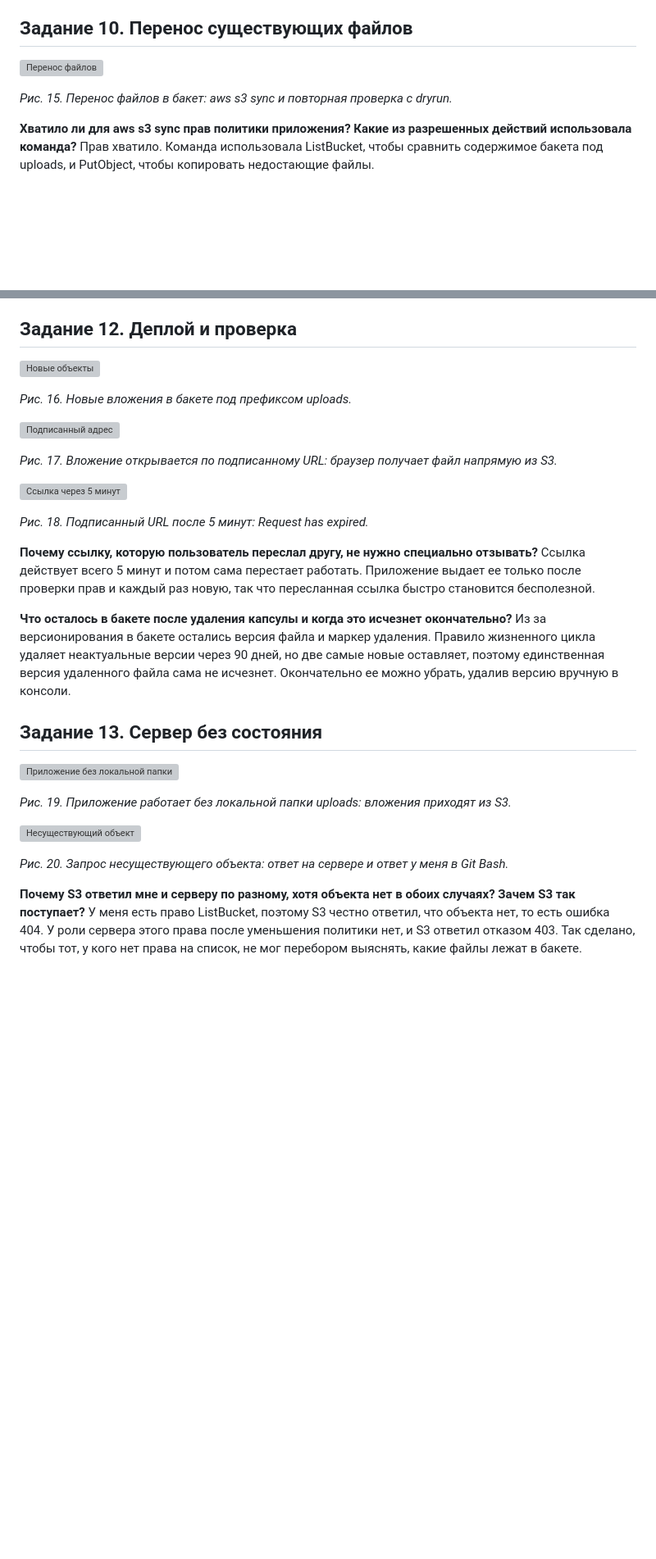
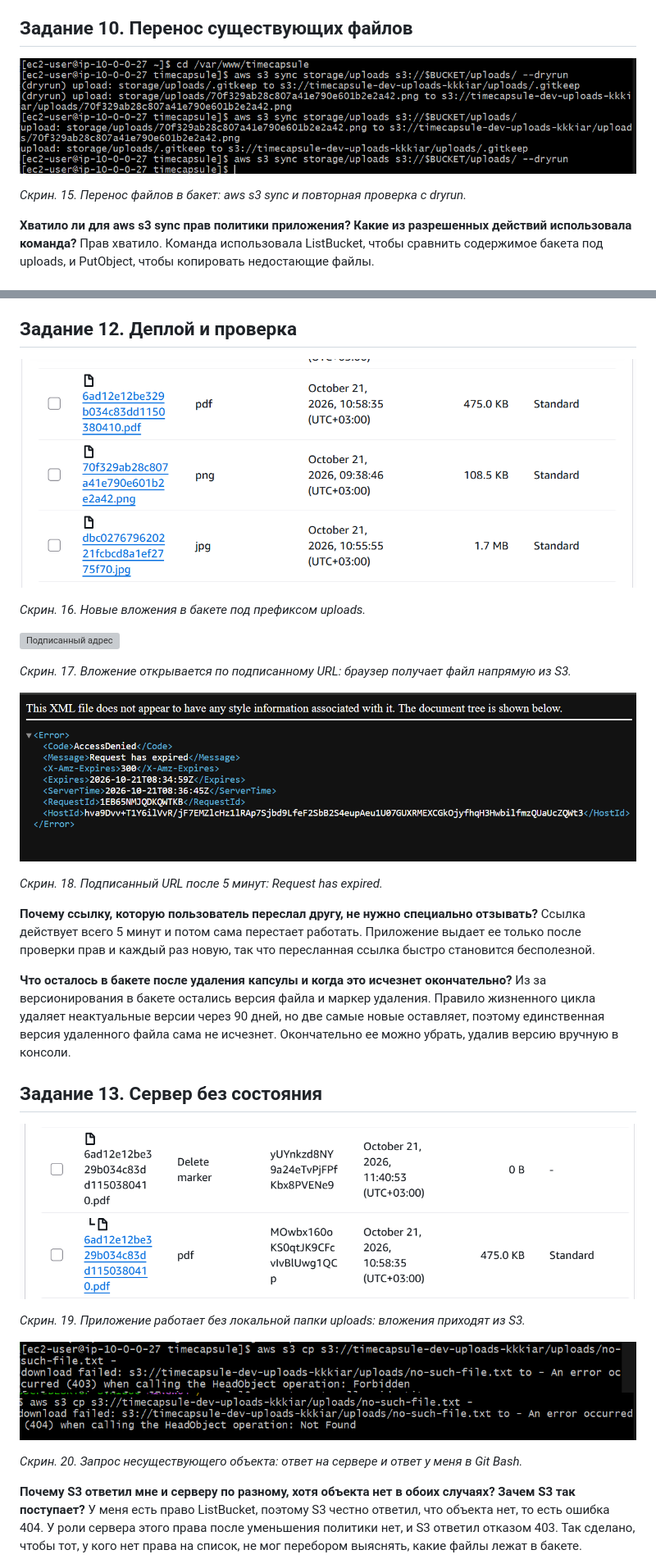
Before and after one commit to kkkiar-cloud/timecapsule, a Markdown page: docs/lab4/README.md, 2 parts joined by grey strips. Shown at 82% size. GitHub-like rendering; blank space fills up the shorter version; grey boxes are pictures that could not be loaded.

```diff
--- a/docs/lab4/README.md
+++ b/docs/lab4/README.md
@@ -175,9 +177,9 @@ S3 по умолчанию не переносит в Standard-IA объекты
 
 ## Задание 10. Перенос существующих файлов
 
-![Перенос файлов](images/15-sync.png)
+![Перенос файлов](imgs/10.1.png)
 
-*Рис. 15. Перенос файлов в бакет: aws s3 sync и повторная проверка с dryrun.*
+*Скрин. 15. Перенос файлов в бакет: aws s3 sync и повторная проверка с dryrun.*
 
 **Хватило ли для aws s3 sync прав политики приложения? Какие из разрешенных действий использовала команда?**
 Прав хватило. Команда использовала ListBucket, чтобы сравнить содержимое бакета под uploads, и PutObject, чтобы копировать недостающие файлы.
@@ -193,7 +195,7 @@ S3 по умолчанию не переносит в Standard-IA объекты
 
 ## Задание 12. Деплой и проверка
 
-![Новые объекты](images/16-new-objects.png)
+![Новые объекты](imgs/12.1.png)
 
-*Рис. 16. Новые вложения в бакете под префиксом uploads.*
+*Скрин. 16. Новые вложения в бакете под префиксом uploads.*
 
@@ -201,9 +203,9 @@ S3 по умолчанию не переносит в Standard-IA объекты
 
-*Рис. 17. Вложение открывается по подписанному URL: браузер получает файл напрямую из S3.*
+*Скрин. 17. Вложение открывается по подписанному URL: браузер получает файл напрямую из S3.*
 
-![Ссылка через 5 минут](images/18-url-expired.png)
+![Ссылка через 5 минут](imgs/12.3.png)
 
-*Рис. 18. Подписанный URL после 5 минут: Request has expired.*
+*Скрин. 18. Подписанный URL после 5 минут: Request has expired.*
 
 **Почему ссылку, которую пользователь переслал другу, не нужно специально отзывать?**
 Ссылка действует всего 5 минут и потом сама перестает работать. Приложение выдает ее только после проверки прав и каждый раз новую, так что пересланная ссылка быстро становится бесполезной.
@@ -213,13 +215,14 @@ S3 по умолчанию не переносит в Standard-IA объекты
 
 ## Задание 13. Сервер без состояния
 
-![Приложение без локальной папки](images/19-no-local-uploads.png)
+![Приложение без локальной папки](imgs/13.1.png)
 
-*Рис. 19. Приложение работает без локальной папки uploads: вложения приходят из S3.*
+*Скрин. 19. Приложение работает без локальной папки uploads: вложения приходят из S3.*
 
-![Несуществующий объект](images/20-nonexistent.png)
+![Несуществующий объект](imgs/13.2.png)
+![Несуществующий объект](imgs/13.3.png)
 
-*Рис. 20. Запрос несуществующего объекта: ответ на сервере и ответ у меня в Git Bash.*
+*Скрин. 20. Запрос несуществующего объекта: ответ на сервере и ответ у меня в Git Bash.*
 
 **Почему S3 ответил мне и серверу по разному, хотя объекта нет в обоих случаях? Зачем S3 так поступает?**
 У меня есть право ListBucket, поэтому S3 честно ответил, что объекта нет, то есть ошибка 404. У роли сервера этого права после уменьшения политики нет, и S3 ответил отказом 403. Так сделано, чтобы тот, у кого нет права на список, не мог перебором выяснять, какие файлы лежат в бакете.
```
Also changed, not shown: other parts of docs/lab4/README.md (+35 -33 lines).
